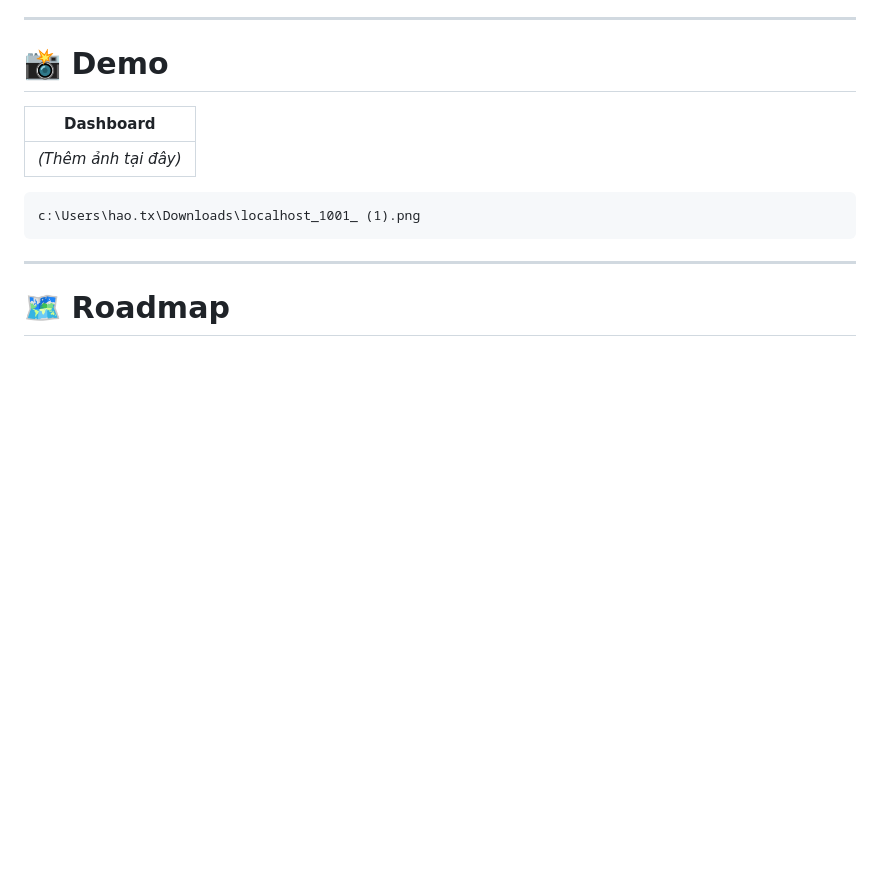
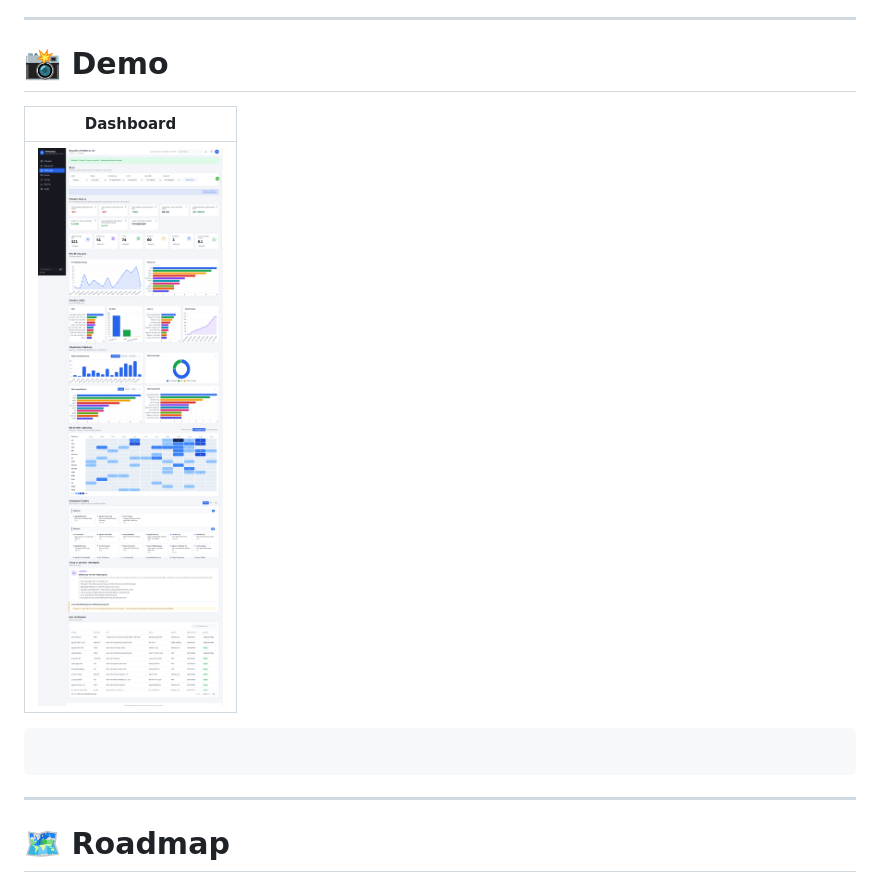
Before and after one commit to haro185/HR-NewHire-Dashboard, a Markdown page: README.md, the part around the change. GitHub-like rendering; pictures changed too: images/dashboard.png (added); blank space fills up the shorter version.

Commit message:
Add README images

````diff
--- a/README.md
+++ b/README.md
@@ -219,10 +219,10 @@ Khuyến nghị:
 
 | Dashboard |
 |-----------|
-| *(Thêm ảnh tại đây)* |
+| ![](./images/dashboard.png) |
 
 ```
-c:\Users\hao.tx\Downloads\localhost_1001_ (1).png
+
 ```
 
 ---
````
